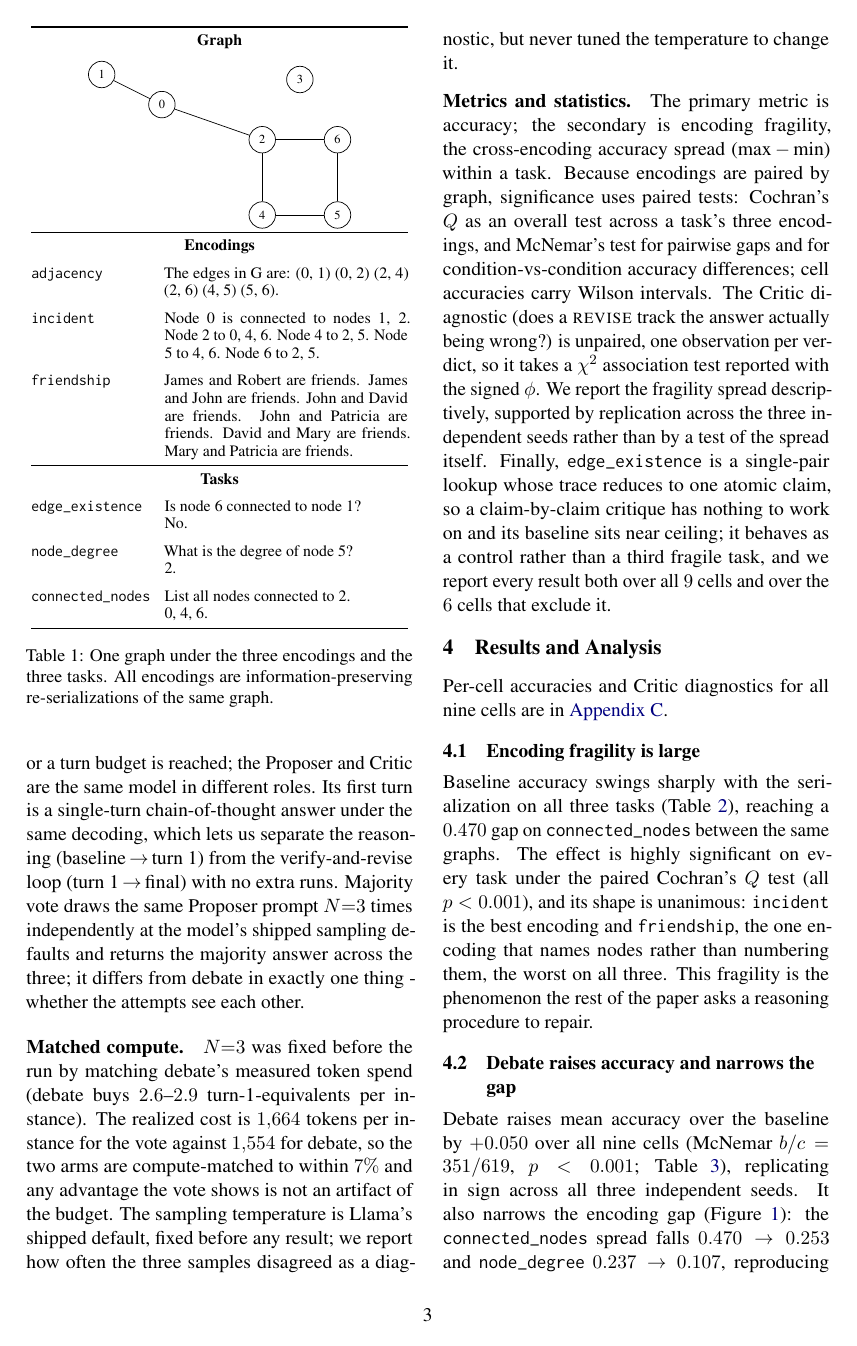
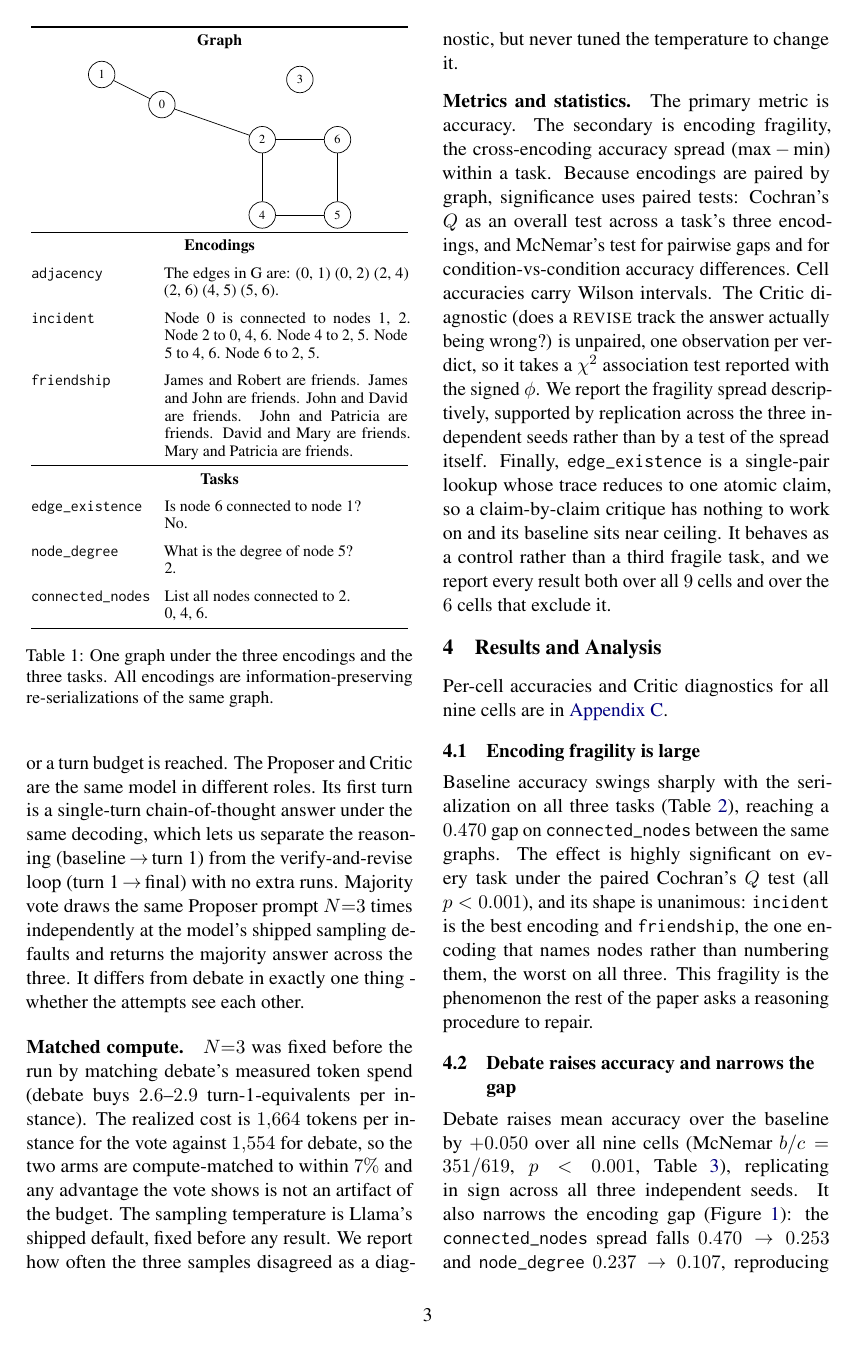
Before and after one commit to roiguri/debate-graph-reasoning, a LaTeX paper (docs/paper/main.tex): page 3 of 8. The pictures show the PDF file docs/paper/main.pdf that the author committed with the source.

Commit message:
docs(paper): replace prose semicolons with periods or hyphens

```diff
--- a/docs/paper/main.tex
+++ b/docs/paper/main.tex
@@ -143,7 +143,7 @@ problem, since every claim is verifiable and any flaw can be caught.
 A simpler way to spend extra inference compute is to sample several answers
 independently and aggregate them. Chain-of-thought prompting \citep{wei2022cot}
 has the model produce intermediate reasoning steps before its answer, improving
-accuracy on multi-step problems; this is the same reasoning we isolate as debate's
+accuracy on multi-step problems. This is the same reasoning we isolate as debate's
 first turn. Self-consistency \citep{wang2023selfconsistency} samples several such
 reasoning paths independently and returns the majority answer, reliably improving
 accuracy - which is exactly our majority-vote arm. This makes voting the natural
@@ -172,7 +172,7 @@ the encoding alone and all comparisons across encodings are paired by graph.
 
 \paragraph{Tasks and encodings.}
 We study three tasks, spanning boolean, integer, and set answers, and three
-encodings from \citet{fatemi2024talk}; Table~\ref{tab:example} defines each with an
+encodings from \citet{fatemi2024talk}. Table~\ref{tab:example} defines each with an
 example. The encodings preserve the graph exactly and differ only in surface form,
 labeling nodes with integers except \texttt{friendship}, which uses popular names.
 Crossing $3$ tasks $\times$ $3$ encodings $\times$ $3$ seeds $\times$ $200$ graphs
@@ -235,14 +235,14 @@ conditions. The baseline is a
 single zero-shot answer-only response. Debate is a Proposer--Critic loop:
 the Proposer emits a numbered claim trace and a final answer, the Critic reviews it
 against the encoding and returns \textsc{agree} or \textsc{revise}, and the Proposer
-revises until agreement or a turn budget is reached; the Proposer and Critic are the
+revises until agreement or a turn budget is reached. The Proposer and Critic are the
 same model in different roles. Its first turn is a single-turn
 chain-of-thought answer under the same decoding, which lets us separate the
 reasoning (baseline\,$\rightarrow$\,turn~1) from the
 verify-and-revise loop (turn~1\,$\rightarrow$\,final) with no extra runs.
 Majority vote draws the same Proposer prompt $N{=}3$ times independently at
 the model's shipped sampling defaults and returns the majority answer across the
-three; it differs from debate in exactly one thing - whether the attempts see each
+three. It differs from debate in exactly one thing - whether the attempts see each
 other.
 
 \paragraph{Matched compute.}
@@ -251,22 +251,22 @@ $N{=}3$ was fixed before the run by matching debate's measured token spend
 $1{,}664$ tokens per instance for the vote against $1{,}554$ for debate, so the two
 arms are compute-matched to within $7\%$ and any advantage the vote shows is not an
 artifact of the budget. The sampling temperature is Llama's shipped
-default, fixed before any result; we report how often the three samples disagreed as
+default, fixed before any result. We report how often the three samples disagreed as
 a diagnostic, but never tuned the temperature to change it.
 
 \paragraph{Metrics and statistics.}
-The primary metric is accuracy; the secondary is encoding fragility, the
+The primary metric is accuracy. The secondary is encoding fragility, the
 cross-encoding accuracy spread (max\,$-$\,min) within a task. Because encodings are
 paired by graph, significance uses paired tests: Cochran's $Q$ as an overall test across
 a task's three encodings, and McNemar's test for pairwise gaps and for
-condition-vs-condition accuracy differences; cell accuracies carry Wilson intervals.
+condition-vs-condition accuracy differences. Cell accuracies carry Wilson intervals.
 The Critic diagnostic (does a \textsc{revise} track the answer actually being
 wrong?) is unpaired, one observation per verdict, so it takes a $\chi^2$ association
 test reported with the signed $\phi$. We report the fragility spread descriptively,
 supported by replication across the three independent seeds rather than by a test of
 the spread itself. Finally, \texttt{edge\_existence} is a single-pair lookup whose
 trace reduces to one atomic claim, so a claim-by-claim critique has nothing to work
-on and its baseline sits near ceiling; it behaves as a control rather than a
+on and its baseline sits near ceiling. It behaves as a control rather than a
 third fragile task, and we report every result both over all $9$ cells and over the
 $6$ cells that exclude it.
 
@@ -340,7 +340,7 @@ is the phenomenon the rest of the paper asks a reasoning procedure to repair.
     \addlegendentry{\texttt{edge\_existence}}
     \end{axis}
   \end{tikzpicture}
-  \caption{Cross-encoding accuracy spread (max$-$min) by stage for each task; lower
+  \caption{Cross-encoding accuracy spread (max$-$min) by stage for each task. Lower
   is less fragile.}
   \label{fig:fragility}
 \end{figure}
@@ -348,7 +348,7 @@ is the phenomenon the rest of the paper asks a reasoning procedure to repair.
 \subsection{Debate raises accuracy and narrows the gap}
 \label{sec:apparent}
 Debate raises mean accuracy over the baseline by $+0.050$ over all nine cells
-(McNemar $b/c=351/619$, $p<0.001$; Table~\ref{tab:main}), replicating in
+(McNemar $b/c=351/619$, $p<0.001$, Table~\ref{tab:main}), replicating in
 sign across all three independent seeds. It also narrows the encoding gap
 (Figure~\ref{fig:fragility}): the \texttt{connected\_nodes} spread falls
 $0.470\rightarrow0.253$ and \texttt{node\_degree} $0.237\rightarrow0.107$, reproducing
@@ -367,7 +367,7 @@ $+0.071$ over the baseline, while the loop then reduces accuracy by $0.021$. Tha
 damage falls on the \texttt{edge\_existence} control, where the Critic drags accuracy
 from $0.922$ to $0.803$ (Table~\ref{tab:percell-acc}). That task has a single atomic claim: there is nothing to critique, so the
 Critic only talks a correct answer down. The main takeaway is that asking
-the model to reason helps; having a Critic argue about the reasoning does not.
+the model to reason helps - having a Critic argue about the reasoning does not.
 
 \begin{table}[h!]
   \centering
@@ -401,7 +401,7 @@ $+0.120$, the loop is close to neutral ($-0.003$), and the compute-matched vote
 \label{sec:vote}
 The debate loop requires more compute without adding accuracy, so the natural comparison is
 against spending that same compute on independent attempts that never interact. Majority vote
-scores $0.875$ against debate's $0.843$ overall ($+0.032$; $p<0.001$) at matched
+scores $0.875$ against debate's $0.843$ overall ($+0.032$, $p<0.001$) at matched
 compute. The vote is at least as accurate as debate on every task and encoding
 (Table~\ref{tab:percell-acc}), and more accurate on three. The full
 ordering across the arm is baseline $0.793 <$ debate $0.843 <$ turn~1 $0.864 <$ vote
@@ -477,9 +477,9 @@ for a reason that is general. When a model is already mostly correct - as
 Llama-3.3-70B is here, six right for every one wrong - revision puts more correct
 answers at risk than it can rescue wrong ones, so it does more harm than good.
 
-\paragraph{Reasoning does the work; neither extra structure earns its compute.}
-Almost all of the gain over the baseline comes from a single reasoned pass; on top of
-that the vote adds only a little and the debate loop nothing (Table~\ref{tab:main}).
+\paragraph{Reasoning does the work - neither extra structure earns its compute.}
+Almost all of the gain over the baseline comes from a single reasoned pass. On top of
+that, the vote adds only a little and the debate loop nothing (Table~\ref{tab:main}).
 Between the two ways of spending the extra compute, aggregation wins - majority vote
 beats debate on every cell, because three independent draws cannot argue each other
 out of a correct answer, whereas a Critic can - but the vote is only the less
@@ -556,19 +556,19 @@ wording is used throughout; it is reproduced in full in \ref{sec:prompts}.
     \bottomrule
   \end{tabular}
   \caption{Decoding and budgets per arm, as set in the run configs. \textbf{Cap} is
-  \texttt{max\_new\_tokens}; the vote's sampling values are the model's shipped
+  \texttt{max\_new\_tokens}. The vote's sampling values are the model's shipped
   defaults.}
   \label{tab:runconfig}
 \end{table}
 
 \paragraph{What a run records.} Every run stores one row per instance, carrying the
-model's answer, whether it was correct, and its token counts; debate also stores every
+model's answer, whether it was correct, and its token counts. Debate also stores every
 turn of its transcript. Alongside them a manifest records the model, the dataset, the
 decoding, and the token cap that produced those rows. The per-cell tables in this paper
 are computed from those rows, and the repository ships the code that computes them.
 
-\paragraph{Software.} Graph generation uses \texttt{networkx} \citep{hagberg2008networkx};
-all three datasets reproduce under Python $3.13.9$, \texttt{networkx} $3.6.1$ and
+\paragraph{Software.} Graph generation uses \texttt{networkx} \citep{hagberg2008networkx}.
+All three datasets reproduce under Python $3.13.9$, \texttt{networkx} $3.6.1$ and
 \texttt{numpy} $2.5.1$. The model is reached over HTTP, so no local inference stack is
 involved.
 
```
Also changed, not shown: docs/paper/main.pdf, docs/paper/main.tex (4 more changed lines).
